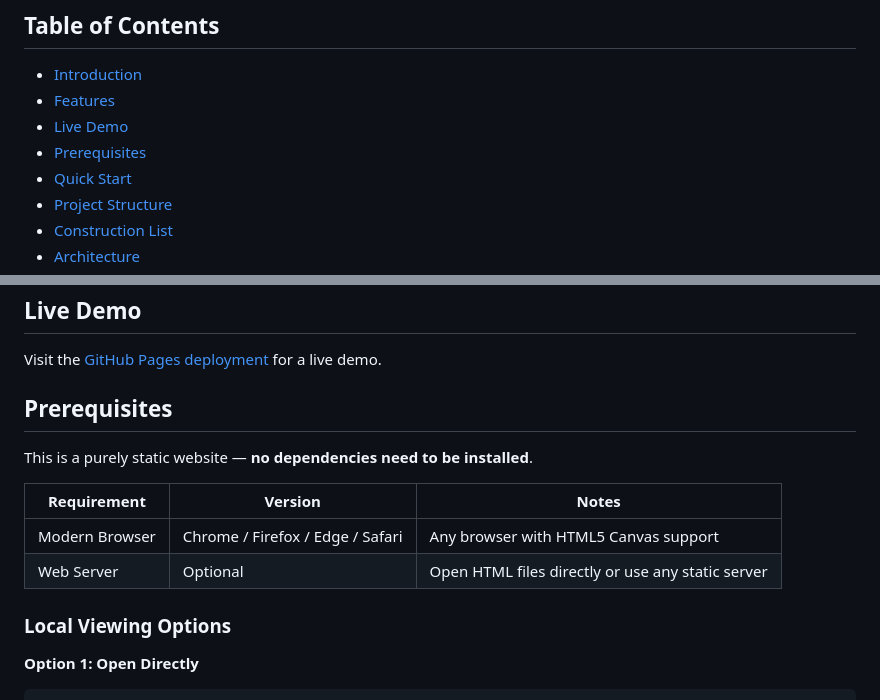
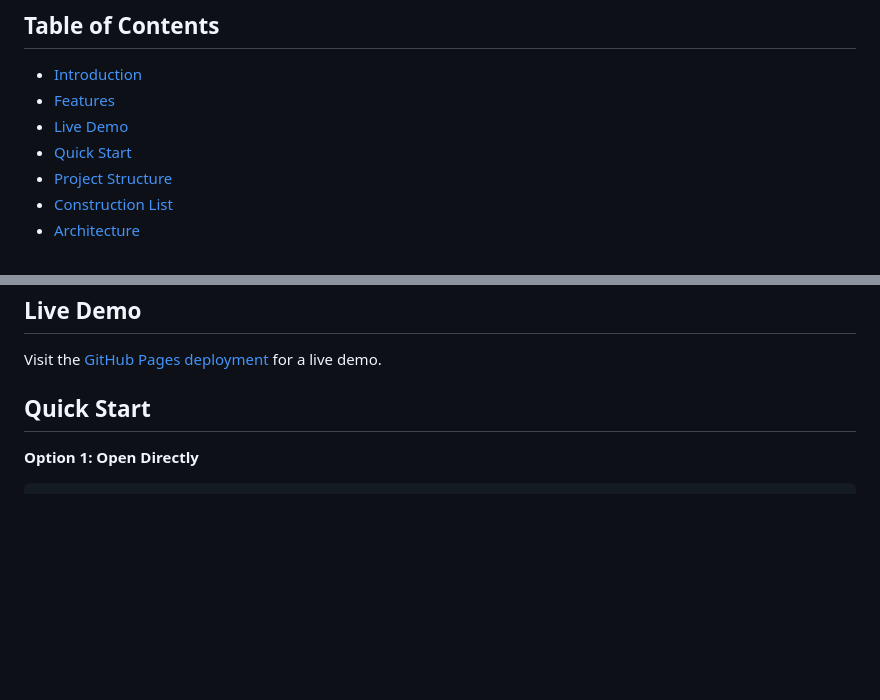
Before and after one commit to hyfaust/RulerAndCompass, a Markdown page: README.md, 2 parts joined by grey strips. GitHub-like rendering; blank space fills up the shorter version.

Commit message:
Remove Prerequisites section (no deps), fix TOC

````diff
--- a/README.md
+++ b/README.md
@@ -16,7 +16,6 @@
 - [Introduction](#introduction)
 - [Features](#features)
 - [Live Demo](#live-demo)
-- [Prerequisites](#prerequisites)
 - [Quick Start](#quick-start)
 - [Project Structure](#project-structure)
 - [Construction List](#construction-list)
@@ -47,16 +46,7 @@ Each construction page provides:
 
 Visit the [GitHub Pages deployment](https://brakke-doc.github.io/RulerAndCompass/) for a live demo.
 
-## Prerequisites
-
-This is a purely static website — **no dependencies need to be installed**.
-
-| Requirement | Version | Notes |
-|-------------|---------|-------|
-| Modern Browser | Chrome / Firefox / Edge / Safari | Any browser with HTML5 Canvas support |
-| Web Server | Optional | Open HTML files directly or use any static server |
-
-### Local Viewing Options
+## Quick Start
 
 **Option 1: Open Directly**
 ```bash
````
Also changed, not shown: README_zh.md (+5 -63 lines).
